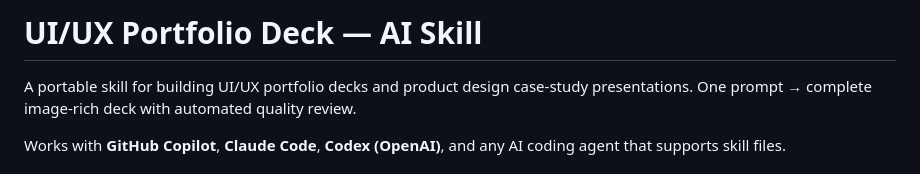
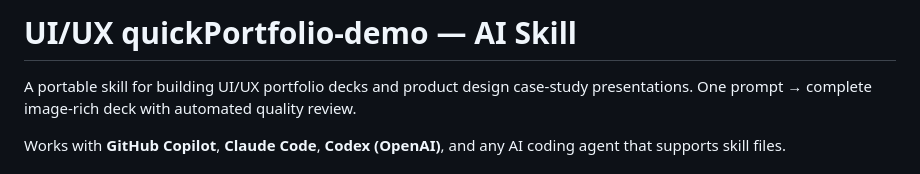
Before and after one commit to WangZetian-IVERSON/uiux-demo-skill, a Markdown page: README.md, the part around the change. GitHub-like rendering.

```diff
--- a/README.md
+++ b/README.md
@@ -1,4 +1,4 @@
-# UI/UX Portfolio Deck — AI Skill
+# UI/UX quickPortfolio-demo  — AI Skill
 
 A portable skill for building UI/UX portfolio decks and product design case-study presentations. One prompt → complete image-rich deck with automated quality review.
 
```
